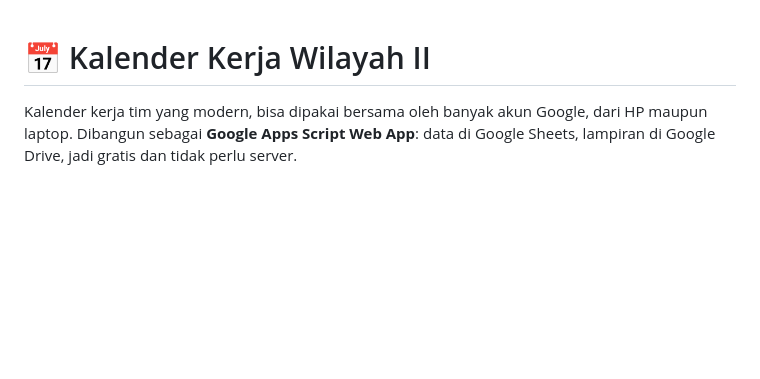
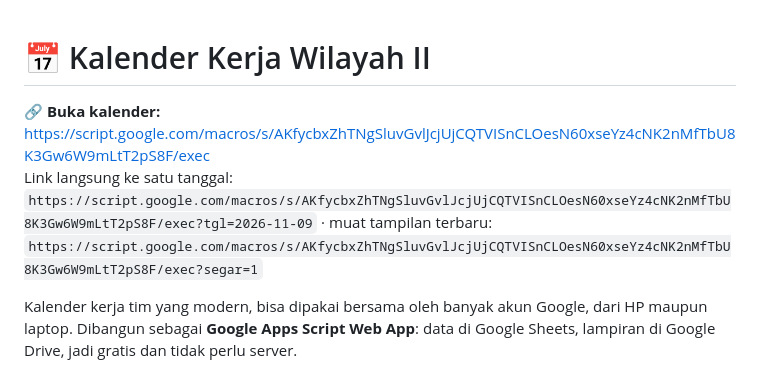
Before and after one commit to shelanatasha44-sudo/Konten-BHP, a Markdown page: kalender-kerja-wilayah-ii/README.md, the part around the change. GitHub-like rendering; blank space fills up the shorter version.

Commit message:
Kalender Wilayah II: catat link aplikasi web (/exec)
Co-Authored-By: Claude Opus 5.5 <noreply@anthropic.com>
Claude-Session: https://claude.ai/code/session_01Czs1o6snAHViWRRdNb4VpG

```diff
--- a/kalender-kerja-wilayah-ii/README.md
+++ b/kalender-kerja-wilayah-ii/README.md
@@ -1,4 +1,7 @@
 # 📅 Kalender Kerja Wilayah II
+
+**🔗 Buka kalender:** <https://script.google.com/macros/s/AKfycbxZhTNgSluvGvlJcjUjCQTVISnCLOesN60xseYz4cNK2nMfTbU8K3Gw6W9mLtT2pS8F/exec>
+Link langsung ke satu tanggal: `https://script.google.com/macros/s/AKfycbxZhTNgSluvGvlJcjUjCQTVISnCLOesN60xseYz4cNK2nMfTbU8K3Gw6W9mLtT2pS8F/exec?tgl=2026-11-09` · muat tampilan terbaru: `https://script.google.com/macros/s/AKfycbxZhTNgSluvGvlJcjUjCQTVISnCLOesN60xseYz4cNK2nMfTbU8K3Gw6W9mLtT2pS8F/exec?segar=1`
 
 Kalender kerja tim yang modern, bisa dipakai bersama oleh banyak akun Google, dari HP maupun laptop.
 Dibangun sebagai **Google Apps Script Web App**: data di Google Sheets, lampiran di Google Drive, jadi gratis dan tidak perlu server.
```
Also changed, not shown: kalender-kerja-wilayah-ii/DEPLOY.md (+2 -0 lines).
